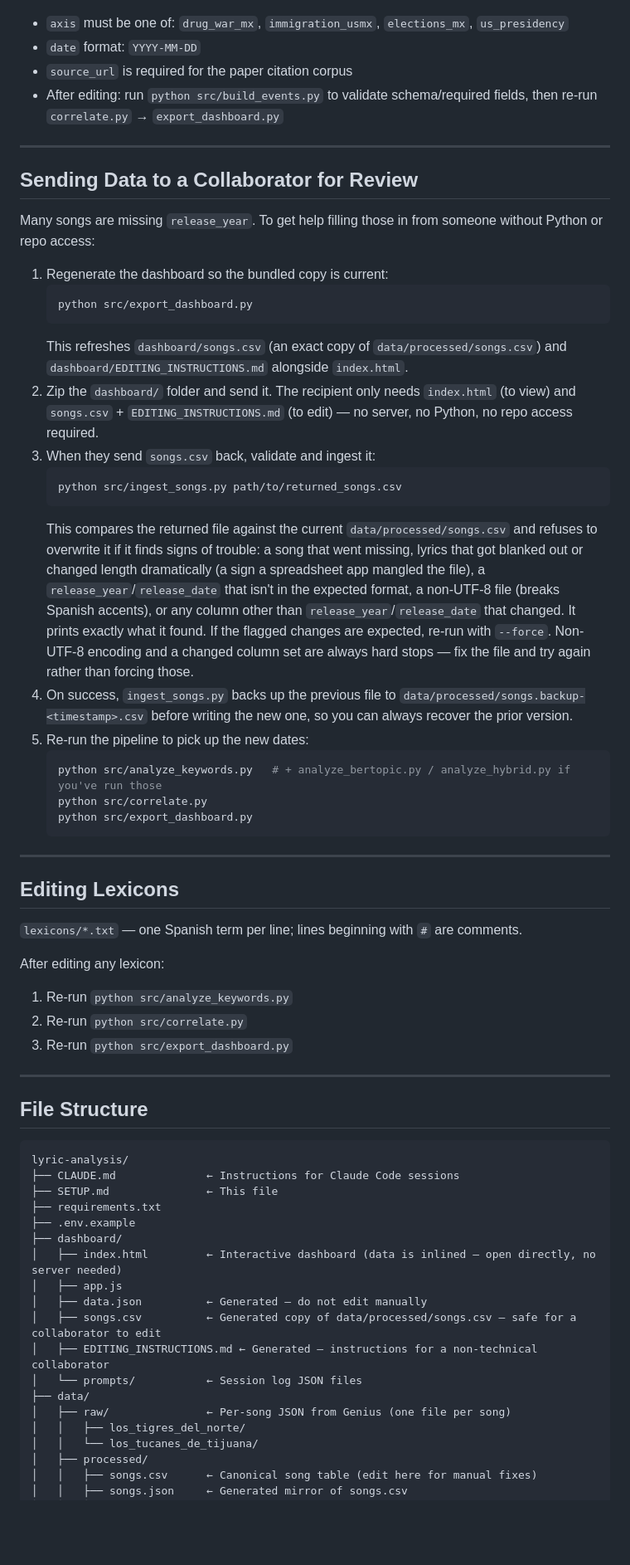
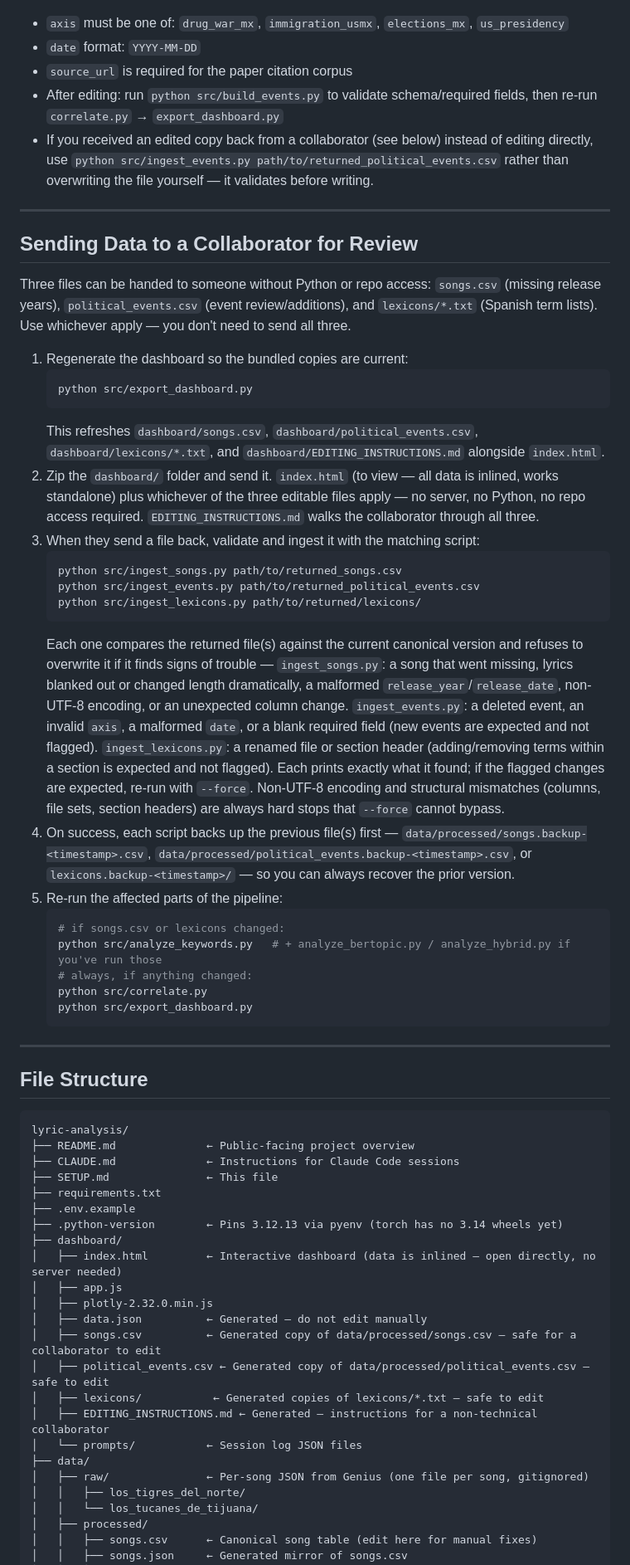
Before and after one commit to Junqing/lyric-analysis, a Markdown page: SETUP.md, the part around one of its changes. Shown at 83% size. Drawn GitHub-style; blank space fills up the shorter version.

````diff
--- a/SETUP.md
+++ b/SETUP.md
@@ -151,58 +152,58 @@ event_id, date, axis, subtype, title, description, source_url, source_type, note
 - `date` format: `YYYY-MM-DD`
 - `source_url` is required for the paper citation corpus
 - After editing: run `python src/build_events.py` to validate schema/required fields, then re-run `correlate.py` → `export_dashboard.py`
+- If you received an edited copy back from a collaborator (see below) instead of editing directly, use `python src/ingest_events.py path/to/returned_political_events.csv` rather than overwriting the file yourself — it validates before writing.
 
 ---
 
 ## Sending Data to a Collaborator for Review
 
-Many songs are missing `release_year`. To get help filling those in from
-someone without Python or repo access:
+Three files can be handed to someone without Python or repo access: `songs.csv`
+(missing release years), `political_events.csv` (event review/additions), and
+`lexicons/*.txt` (Spanish term lists). Use whichever apply — you don't need to
+send all three.
 
-1. Regenerate the dashboard so the bundled copy is current:
+1. Regenerate the dashboard so the bundled copies are current:
    ```bash
    python src/export_dashboard.py
    ```
-   This refreshes `dashboard/songs.csv` (an exact copy of
-   `data/processed/songs.csv`) and `dashboard/EDITING_INSTRUCTIONS.md`
+   This refreshes `dashboard/songs.csv`, `dashboard/political_events.csv`,
+   `dashboard/lexicons/*.txt`, and `dashboard/EDITING_INSTRUCTIONS.md`
    alongside `index.html`.
-2. Zip the `dashboard/` folder and send it. The recipient only needs
-   `index.html` (to view) and `songs.csv` + `EDITING_INSTRUCTIONS.md` (to
-   edit) — no server, no Python, no repo access required.
-3. When they send `songs.csv` back, validate and ingest it:
+2. Zip the `dashboard/` folder and send it. `index.html` (to view — all data
+   is inlined, works standalone) plus whichever of the three editable files
+   apply — no server, no Python, no repo access required. `EDITING_INSTRUCTIONS.md`
+   walks the collaborator through all three.
+3. When they send a file back, validate and ingest it with the matching script:
    ```bash
    python src/ingest_songs.py path/to/returned_songs.csv
+   python src/ingest_events.py path/to/returned_political_events.csv
+   python src/ingest_lexicons.py path/to/returned/lexicons/
    ```
-   This compares the returned file against the current
-   `data/processed/songs.csv` and refuses to overwrite it if it finds signs
-   of trouble: a song that went missing, lyrics that got blanked out or
-   changed length dramatically (a sign a spreadsheet app mangled the file),
-   a `release_year`/`release_date` that isn't in the expected format, a
-   non-UTF-8 file (breaks Spanish accents), or any column other than
-   `release_year`/`release_date` that changed. It prints exactly what it
-   found. If the flagged changes are expected, re-run with `--force`.
-   Non-UTF-8 encoding and a changed column set are always hard stops —
-   fix the file and try again rather than forcing those.
-4. On success, `ingest_songs.py` backs up the previous file to
-   `data/processed/songs.backup-<timestamp>.csv` before writing the new one,
-   so you can always recover the prior version.
-5. Re-run the pipeline to pick up the new dates:
+   Each one compares the returned file(s) against the current canonical
+   version and refuses to overwrite it if it finds signs of trouble —
+   `ingest_songs.py`: a song that went missing, lyrics blanked out or changed
+   length dramatically, a malformed `release_year`/`release_date`, non-UTF-8
+   encoding, or an unexpected column change. `ingest_events.py`: a deleted
+   event, an invalid `axis`, a malformed `date`, or a blank required field
+   (new events are expected and not flagged). `ingest_lexicons.py`: a renamed
+   file or section header (adding/removing terms within a section is
+   expected and not flagged). Each prints exactly what it found; if the
+   flagged changes are expected, re-run with `--force`. Non-UTF-8 encoding
+   and structural mismatches (columns, file sets, section headers) are
+   always hard stops that `--force` cannot bypass.
+4. On success, each script backs up the previous file(s) first —
+   `data/processed/songs.backup-<timestamp>.csv`,
+   `data/processed/political_events.backup-<timestamp>.csv`, or
+   `lexicons.backup-<timestamp>/` — so you can always recover the prior version.
+5. Re-run the affected parts of the pipeline:
    ```bash
+   # if songs.csv or lexicons changed:
    python src/analyze_keywords.py   # + analyze_bertopic.py / analyze_hybrid.py if you've run those
+   # always, if anything changed:
    python src/correlate.py
    python src/export_dashboard.py
    ```
-
----
-
-## Editing Lexicons
-
-`lexicons/*.txt` — one Spanish term per line; lines beginning with `#` are comments.
-
-After editing any lexicon:
-1. Re-run `python src/analyze_keywords.py`
-2. Re-run `python src/correlate.py`
-3. Re-run `python src/export_dashboard.py`
 
 ---
 
@@ -210,19 +211,24 @@ After editing any lexicon:
 
 ```
 lyric-analysis/
+├── README.md              ← Public-facing project overview
 ├── CLAUDE.md              ← Instructions for Claude Code sessions
 ├── SETUP.md               ← This file
 ├── requirements.txt
 ├── .env.example
+├── .python-version        ← Pins 3.12.13 via pyenv (torch has no 3.14 wheels yet)
 ├── dashboard/
 │   ├── index.html         ← Interactive dashboard (data is inlined — open directly, no server needed)
 │   ├── app.js
+│   ├── plotly-2.32.0.min.js
 │   ├── data.json          ← Generated — do not edit manually
 │   ├── songs.csv          ← Generated copy of data/processed/songs.csv — safe for a collaborator to edit
+│   ├── political_events.csv ← Generated copy of data/processed/political_events.csv — safe to edit
+│   ├── lexicons/           ← Generated copies of lexicons/*.txt — safe to edit
 │   ├── EDITING_INSTRUCTIONS.md ← Generated — instructions for a non-technical collaborator
 │   └── prompts/           ← Session log JSON files
 ├── data/
-│   ├── raw/               ← Per-song JSON from Genius (one file per song)
+│   ├── raw/               ← Per-song JSON from Genius (one file per song, gitignored)
 │   │   ├── los_tigres_del_norte/
 │   │   └── los_tucanes_de_tijuana/
 │   ├── processed/
````
Also changed, not shown: other parts of SETUP.md (+11 -6 lines), CLAUDE.md (+23 -5 lines), README.md (added, +52 -0 lines).
